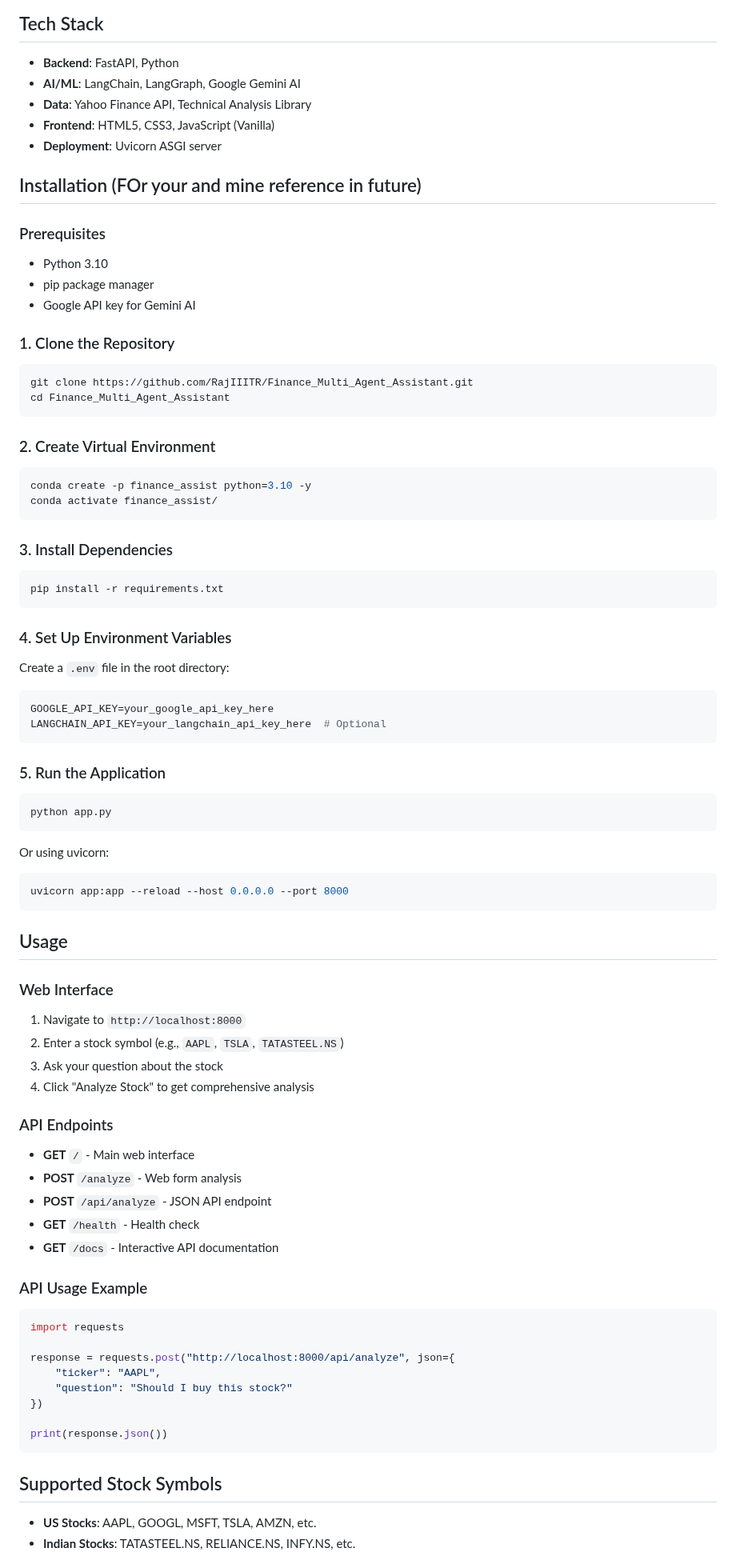
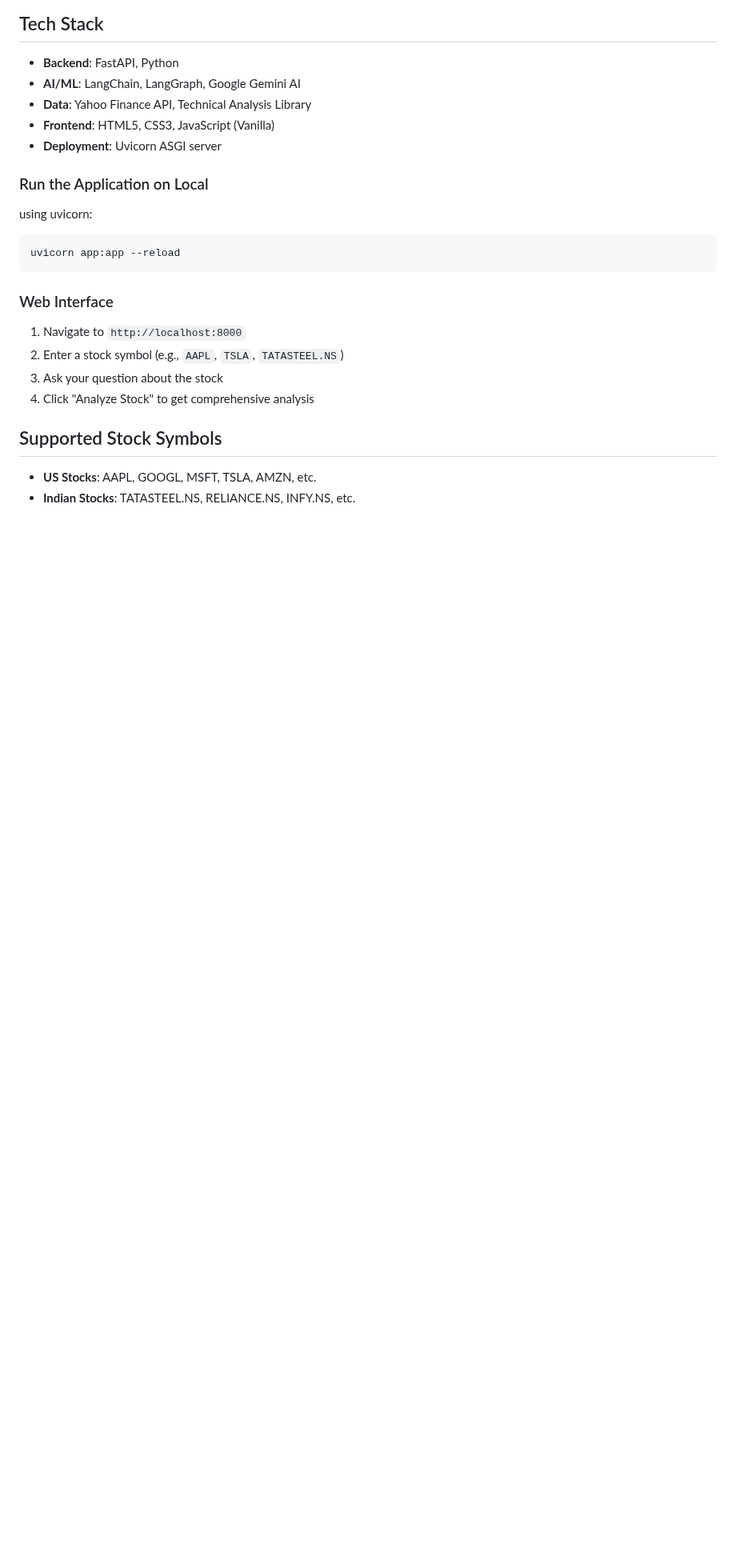
Before and after one commit to RajIIITR/Finance_Multi_Agent_Assistant, a Markdown page: Readme.md, the part around one of its changes. Shown at 80% size. Drawn GitHub-style; blank space fills up the shorter version.

````diff
--- a/Readme.md
+++ b/Readme.md
@@ -27,48 +27,11 @@ A comprehensive AI-powered stock analysis tool that provides fundamental analysi
 - **Frontend**: HTML5, CSS3, JavaScript (Vanilla)
 - **Deployment**: Uvicorn ASGI server
 
-## Installation (FOr your and mine reference in future)
-
-### Prerequisites
-- Python 3.10
-- pip package manager
-- Google API key for Gemini AI
-
-### 1. Clone the Repository
+### Run the Application on Local
+using uvicorn:
 ```bash
-git clone https://github.com/RajIIITR/Finance_Multi_Agent_Assistant.git
-cd Finance_Multi_Agent_Assistant
+uvicorn app:app --reload
 ```
-
-### 2. Create Virtual Environment
-```bash
-conda create -p finance_assist python=3.10 -y
-conda activate finance_assist/
-```
-
-### 3. Install Dependencies
-```bash
-pip install -r requirements.txt
-```
-
-### 4. Set Up Environment Variables
-Create a `.env` file in the root directory:
-```env
-GOOGLE_API_KEY=your_google_api_key_here
-LANGCHAIN_API_KEY=your_langchain_api_key_here  # Optional
-```
-
-### 5. Run the Application
-```bash
-python app.py
-```
-
-Or using uvicorn:
-```bash
-uvicorn app:app --reload --host 0.0.0.0 --port 8000
-```
-
-## Usage
 
 ### Web Interface
 1. Navigate to `http://localhost:8000`
@@ -76,24 +39,7 @@ uvicorn app:app --reload --host 0.0.0.0 --port 8000
 3. Ask your question about the stock
 4. Click "Analyze Stock" to get comprehensive analysis
 
-### API Endpoints
-- **GET** `/` - Main web interface
-- **POST** `/analyze` - Web form analysis
-- **POST** `/api/analyze` - JSON API endpoint
-- **GET** `/health` - Health check
-- **GET** `/docs` - Interactive API documentation
 
-### API Usage Example
-```python
-import requests
-
-response = requests.post("http://localhost:8000/api/analyze", json={
-    "ticker": "AAPL",
-    "question": "Should I buy this stock?"
-})
-
-print(response.json())
-```
 
 ## Supported Stock Symbols
 
````
Also changed, not shown: other parts of Readme.md (+3 -42 lines).
